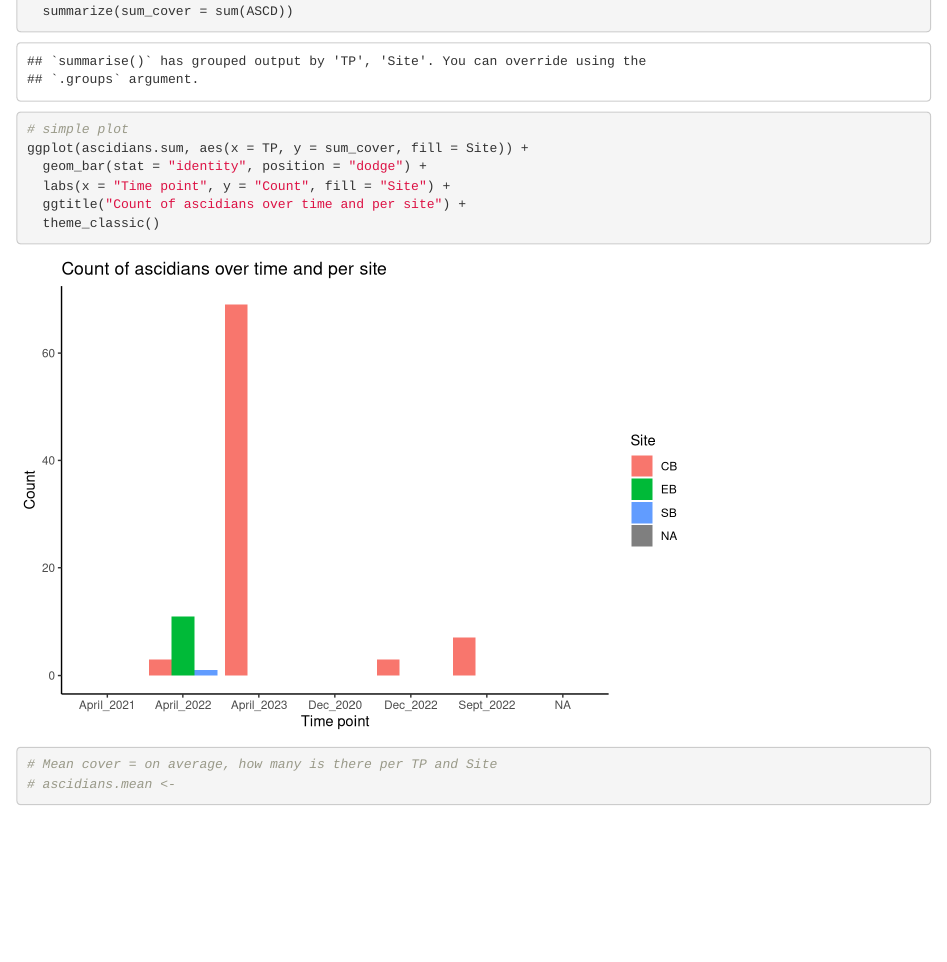
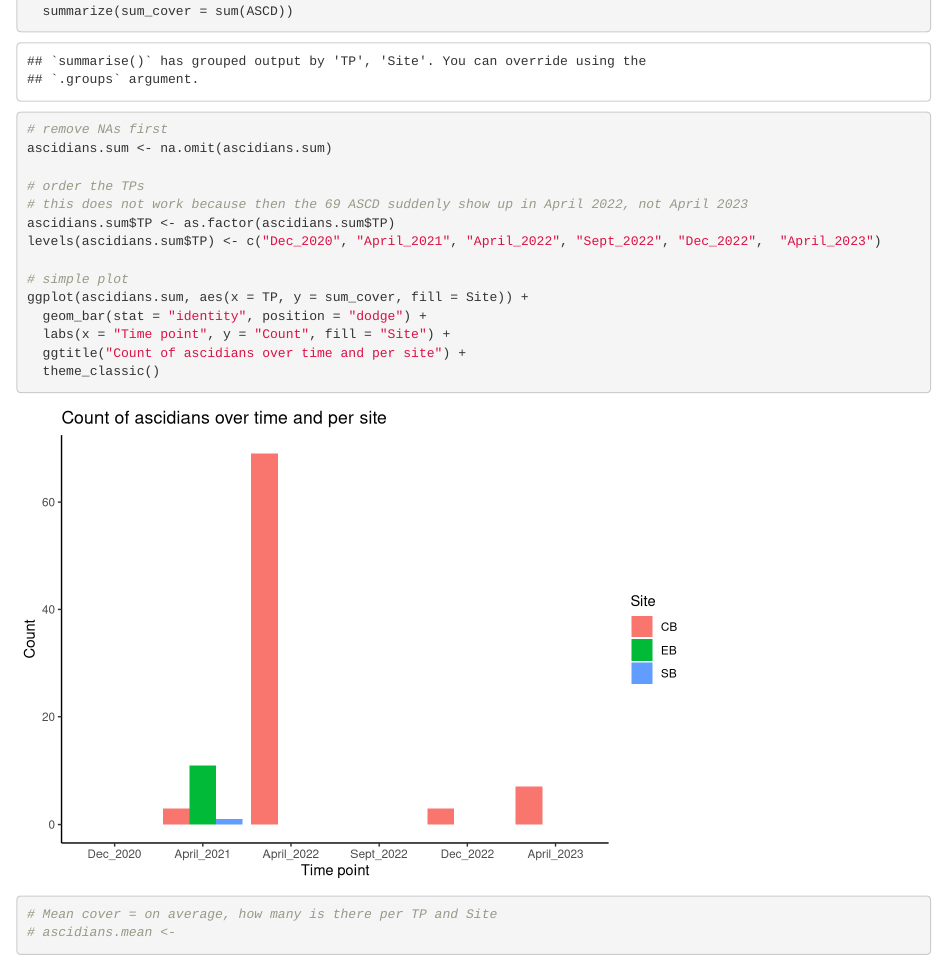
Before and after one commit to seckha/NFI_benthic_communtiy, an R Markdown document (Ascidians.Rmd): the page in a window 1100 px wide, from 1020 px down. Rendered offline with R 4.5, knitr and Pandoc, with nearby package versions.

Commit message:
trying to solve time point reordering

```diff
--- a/Ascidians.Rmd
+++ b/Ascidians.Rmd
@@ -46,6 +46,14 @@ ascidians.sum <- ascidians.full %>%
   group_by(TP, Site, Date) %>%
   summarize(sum_cover = sum(ASCD))
 
+# remove NAs first
+ascidians.sum <- na.omit(ascidians.sum)
+
+# order the TPs
+# this does not work because then the 69 ASCD suddenly show up in April 2022, not April 2023
+ascidians.sum$TP <- as.factor(ascidians.sum$TP)
+levels(ascidians.sum$TP) <- c("Dec_2020", "April_2021", "April_2022", "Sept_2022", "Dec_2022",  "April_2023")
+
 # simple plot
 ggplot(ascidians.sum, aes(x = TP, y = sum_cover, fill = Site)) +
   geom_bar(stat = "identity", position = "dodge") +
```
